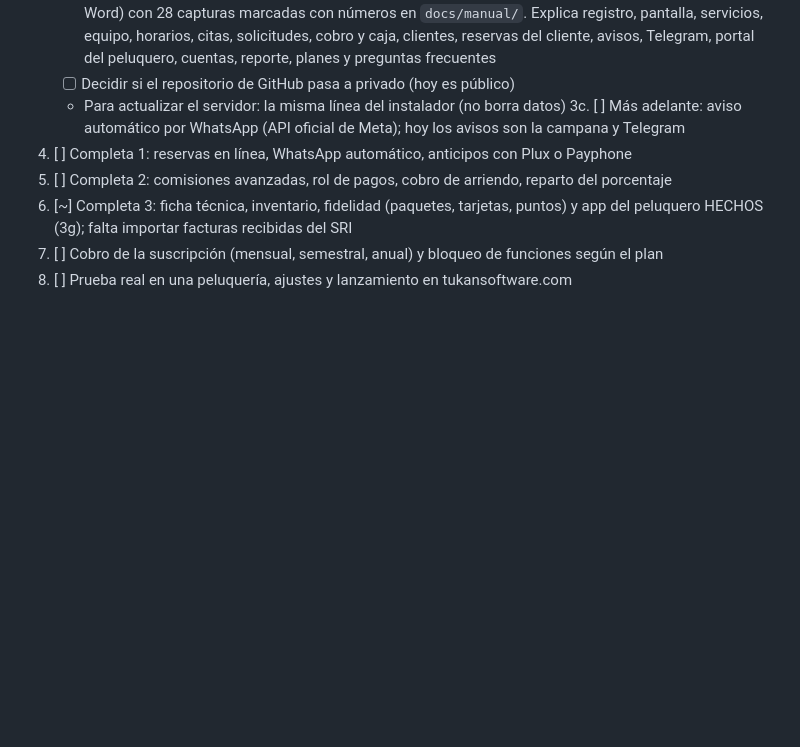
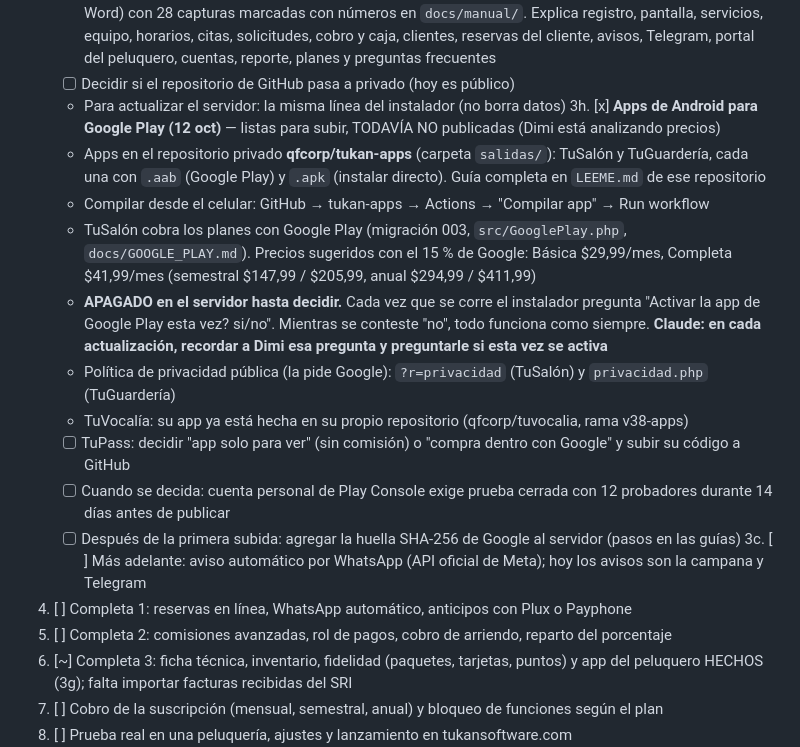
Before and after one commit to qfcorp/tusalon, a Markdown page: BLOC_DE_NOTAS.md, the part around the change. GitHub-like rendering; blank space fills up the shorter version.

Commit message:
Bloc de notas: apps de Google Play (apagadas hasta decidir)
Co-Authored-By: Claude Opus 5.5 <noreply@anthropic.com>
Claude-Session: https://claude.ai/code/session_01YSSKzBADfg7cY4F7ztVwZp

```diff
--- a/BLOC_DE_NOTAS.md
+++ b/BLOC_DE_NOTAS.md
@@ -125,6 +125,16 @@ Sistema para peluquerías y barberías de Ecuador. Un mismo local puede tener 4
     - [x] **Manual para clientes** terminado: documento "Manual de TuSalón" (en Claude, se puede exportar a PDF o Word) con 28 capturas marcadas con números en `docs/manual/`. Explica registro, pantalla, servicios, equipo, horarios, citas, solicitudes, cobro y caja, clientes, reservas del cliente, avisos, Telegram, portal del peluquero, cuentas, reporte, planes y preguntas frecuentes
     - [ ] Decidir si el repositorio de GitHub pasa a privado (hoy es público)
     - Para actualizar el servidor: la misma línea del instalador (no borra datos)
+3h. [x] **Apps de Android para Google Play (12 oct)** — listas para subir, TODAVÍA NO publicadas (Dimi está analizando precios)
+    - Apps en el repositorio privado **qfcorp/tukan-apps** (carpeta `salidas/`): TuSalón y TuGuardería, cada una con `.aab` (Google Play) y `.apk` (instalar directo). Guía completa en `LEEME.md` de ese repositorio
+    - Compilar desde el celular: GitHub → tukan-apps → Actions → "Compilar app" → Run workflow
+    - TuSalón cobra los planes con Google Play (migración 003, `src/GooglePlay.php`, `docs/GOOGLE_PLAY.md`). Precios sugeridos con el 15 % de Google: Básica $29,99/mes, Completa $41,99/mes (semestral $147,99 / $205,99, anual $294,99 / $411,99)
+    - **APAGADO en el servidor hasta decidir.** Cada vez que se corre el instalador pregunta "Activar la app de Google Play esta vez? si/no". Mientras se conteste "no", todo funciona como siempre. **Claude: en cada actualización, recordar a Dimi esa pregunta y preguntarle si esta vez se activa**
+    - Política de privacidad pública (la pide Google): `?r=privacidad` (TuSalón) y `privacidad.php` (TuGuardería)
+    - TuVocalía: su app ya está hecha en su propio repositorio (qfcorp/tuvocalia, rama v38-apps)
+    - [ ] TuPass: decidir "app solo para ver" (sin comisión) o "compra dentro con Google" y subir su código a GitHub
+    - [ ] Cuando se decida: cuenta personal de Play Console exige prueba cerrada con 12 probadores durante 14 días antes de publicar
+    - [ ] Después de la primera subida: agregar la huella SHA-256 de Google al servidor (pasos en las guías)
 3c. [ ] Más adelante: aviso automático por WhatsApp (API oficial de Meta); hoy los avisos son la campana y Telegram
 4. [ ] Completa 1: reservas en línea, WhatsApp automático, anticipos con Plux o Payphone
 5. [ ] Completa 2: comisiones avanzadas, rol de pagos, cobro de arriendo, reparto del porcentaje
```
